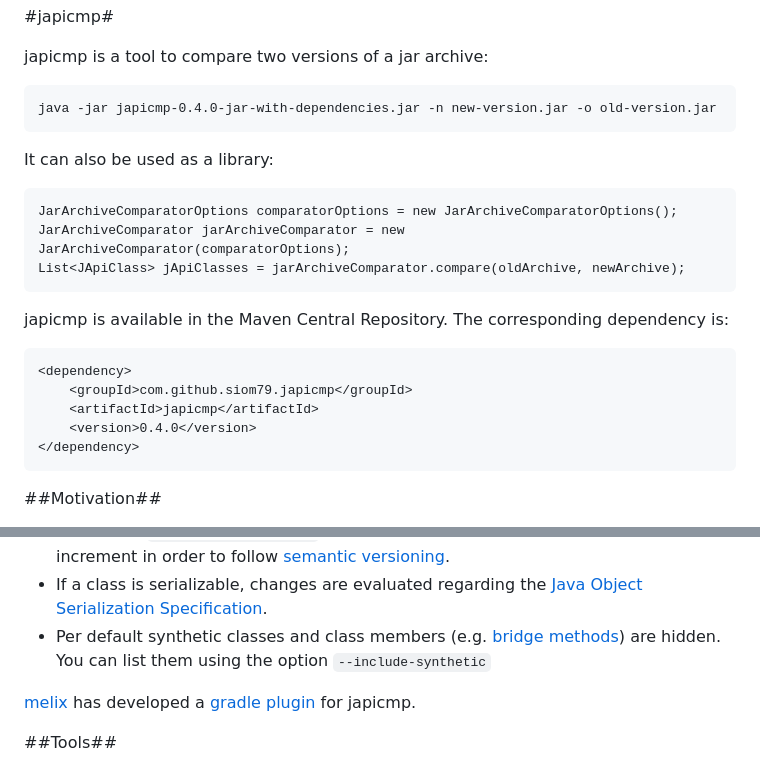
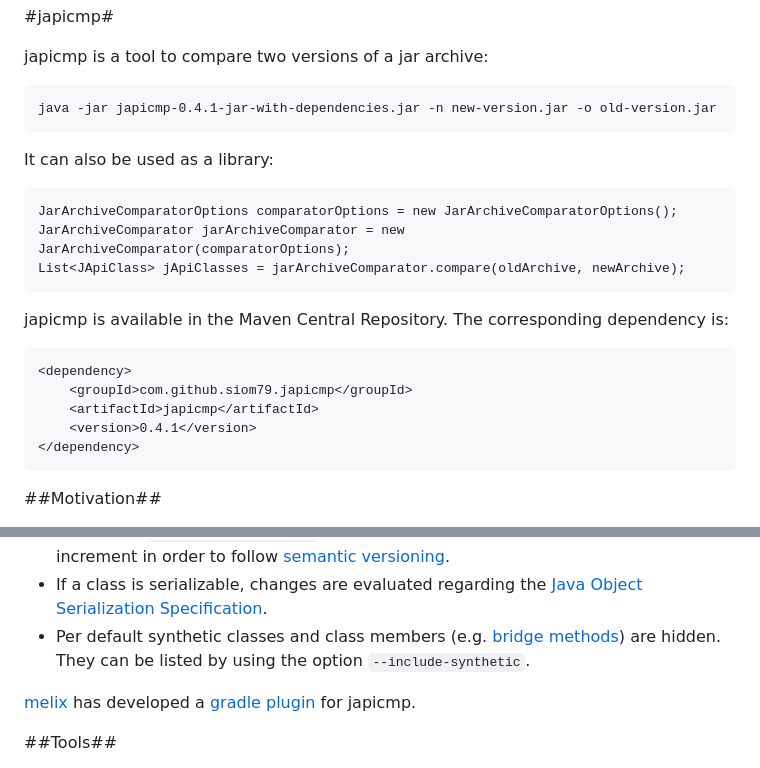
Before and after one commit to siom79/japicmp, a Markdown page: README.md, 2 parts joined by grey strips. GitHub-like rendering.

```diff
--- a/README.md
+++ b/README.md
@@ -2,7 +2,7 @@
 
 japicmp is a tool to compare two versions of a jar archive:
 
-	java -jar japicmp-0.4.0-jar-with-dependencies.jar -n new-version.jar -o old-version.jar
+	java -jar japicmp-0.4.1-jar-with-dependencies.jar -n new-version.jar -o old-version.jar
 
 It can also be used as a library:
 
@@ -15,7 +15,7 @@ japicmp is available in the Maven Central Repository. The corresponding dependen
 	<dependency>
 		<groupId>com.github.siom79.japicmp</groupId>
 		<artifactId>japicmp</artifactId>
-		<version>0.4.0</version>
+		<version>0.4.1</version>
 	</dependency>
 
 ##Motivation##
@@ -48,7 +48,7 @@ The comparison of annotations makes this approach suitable for annotation-based
 * A maven plugin is available that allows you to compare the current artifact version with some older version from the repository.
 * The option `--semantic-versioning` tells you which part of the version you have to increment in order to follow [semantic versioning](http://semver.org/).
 * If a class is serializable, changes are evaluated regarding the [Java Object Serialization Specification](http://docs.oracle.com/javase/7/docs/platform/serialization/spec/serialTOC.html).
-* Per default synthetic classes and class members (e.g. [bridge methods](https://docs.oracle.com/javase/tutorial/java/generics/bridgeMethods.html)) are hidden. You can list them using the option `--include-synthetic`
+* Per default synthetic classes and class members (e.g. [bridge methods](https://docs.oracle.com/javase/tutorial/java/generics/bridgeMethods.html)) are hidden. They can be listed by using the option `--include-synthetic`.
 
 [melix](https://github.com/melix) has developed a [gradle plugin](https://github.com/melix/japicmp-gradle-plugin) for japicmp.
 
```
Also changed, not shown: other parts of README.md (+17 -16 lines), doc/japicmp_guava.png (added).
